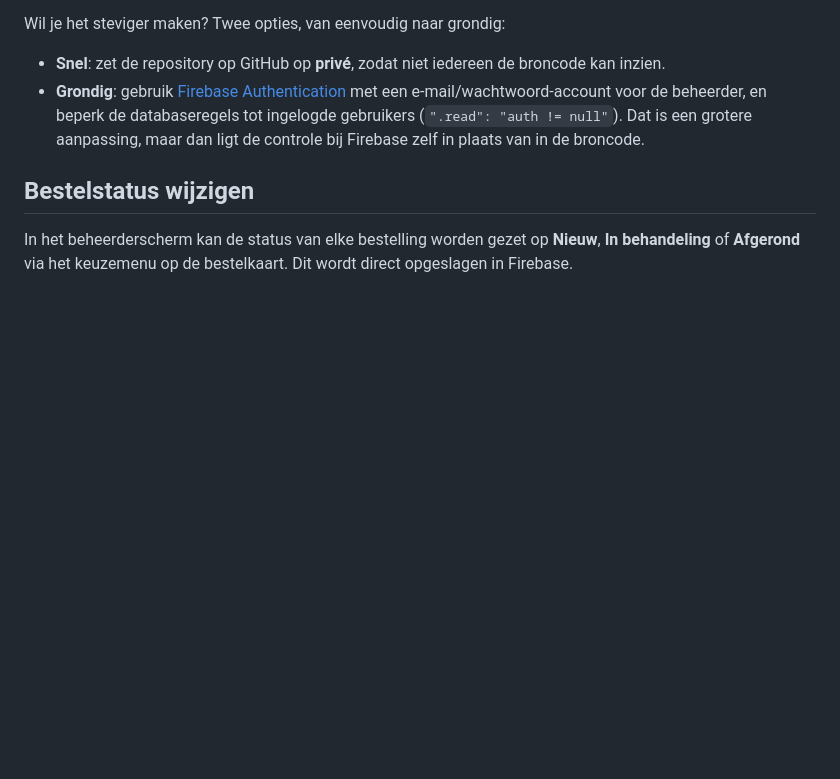
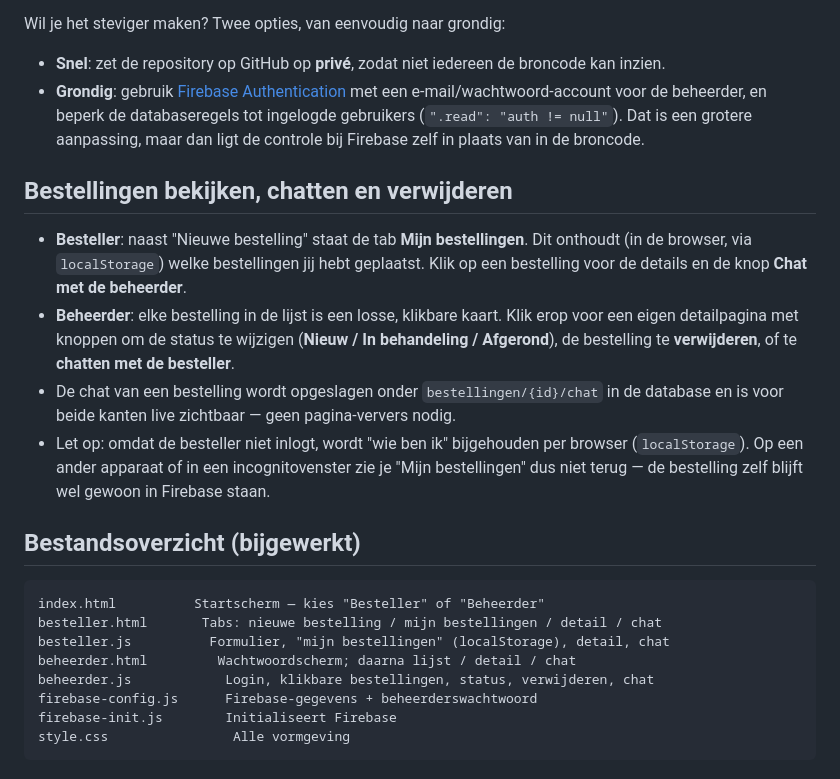
Before and after one commit to Petra-d00rnspleet/Bestelwebsite.nl, a Markdown page: readme.md, the part around the change. GitHub-like rendering; blank space fills up the shorter version.

````diff
--- a/readme.md
+++ b/readme.md
@@ -114,8 +114,33 @@ Wil je het steviger maken? Twee opties, van eenvoudig naar grondig:
   dan ligt de controle bij Firebase zelf in plaats van in de
   broncode.
 
-## Bestelstatus wijzigen
+## Bestellingen bekijken, chatten en verwijderen
 
-In het beheerderscherm kan de status van elke bestelling worden
-gezet op **Nieuw**, **In behandeling** of **Afgerond** via het
-keuzemenu op de bestelkaart. Dit wordt direct opgeslagen in Firebase.
+- **Besteller**: naast "Nieuwe bestelling" staat de tab **Mijn
+  bestellingen**. Dit onthoudt (in de browser, via `localStorage`)
+  welke bestellingen jij hebt geplaatst. Klik op een bestelling voor
+  de details en de knop **Chat met de beheerder**.
+- **Beheerder**: elke bestelling in de lijst is een losse, klikbare
+  kaart. Klik erop voor een eigen detailpagina met knoppen om de
+  status te wijzigen (**Nieuw / In behandeling / Afgerond**), de
+  bestelling te **verwijderen**, of te **chatten met de besteller**.
+- De chat van een bestelling wordt opgeslagen onder
+  `bestellingen/{id}/chat` in de database en is voor beide kanten
+  live zichtbaar — geen pagina-ververs nodig.
+- Let op: omdat de besteller niet inlogt, wordt "wie ben ik"
+  bijgehouden per browser (`localStorage`). Op een ander apparaat of
+  in een incognitovenster zie je "Mijn bestellingen" dus niet
+  terug — de bestelling zelf blijft wel gewoon in Firebase staan.
+
+## Bestandsoverzicht (bijgewerkt)
+
+```
+index.html          Startscherm — kies "Besteller" of "Beheerder"
+besteller.html       Tabs: nieuwe bestelling / mijn bestellingen / detail / chat
+besteller.js          Formulier, "mijn bestellingen" (localStorage), detail, chat
+beheerder.html         Wachtwoordscherm; daarna lijst / detail / chat
+beheerder.js            Login, klikbare bestellingen, status, verwijderen, chat
+firebase-config.js      Firebase-gegevens + beheerderswachtwoord
+firebase-init.js        Initialiseert Firebase
+style.css                Alle vormgeving
+```
````
